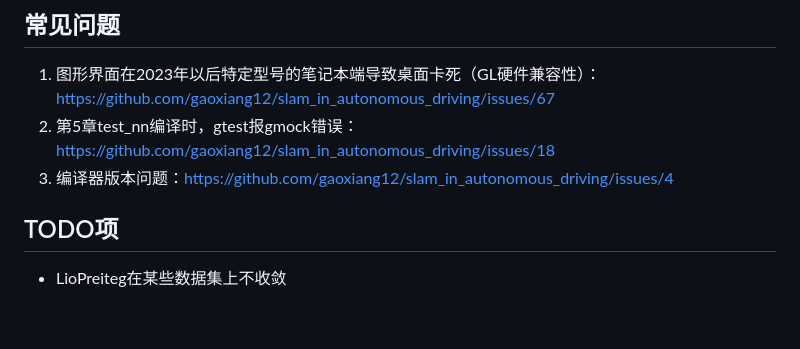
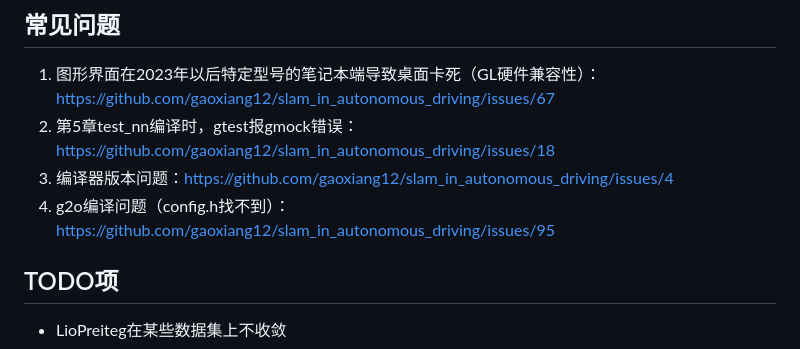
Before and after one commit to gaoxiang12/slam_in_autonomous_driving, a Markdown page: readme.md, the part around the change. Drawn GitHub-style; blank space fills up the shorter version.

```diff
--- a/readme.md
+++ b/readme.md
@@ -142,6 +142,7 @@ make -j8
 1. 图形界面在2023年以后特定型号的笔记本端导致桌面卡死（GL硬件兼容性）：https://github.com/gaoxiang12/slam_in_autonomous_driving/issues/67
 2. 第5章test_nn编译时，gtest报gmock错误：https://github.com/gaoxiang12/slam_in_autonomous_driving/issues/18
 3. 编译器版本问题：https://github.com/gaoxiang12/slam_in_autonomous_driving/issues/4
+4. g2o编译问题（config.h找不到）： https://github.com/gaoxiang12/slam_in_autonomous_driving/issues/95
 
 ## TODO项
 
```
